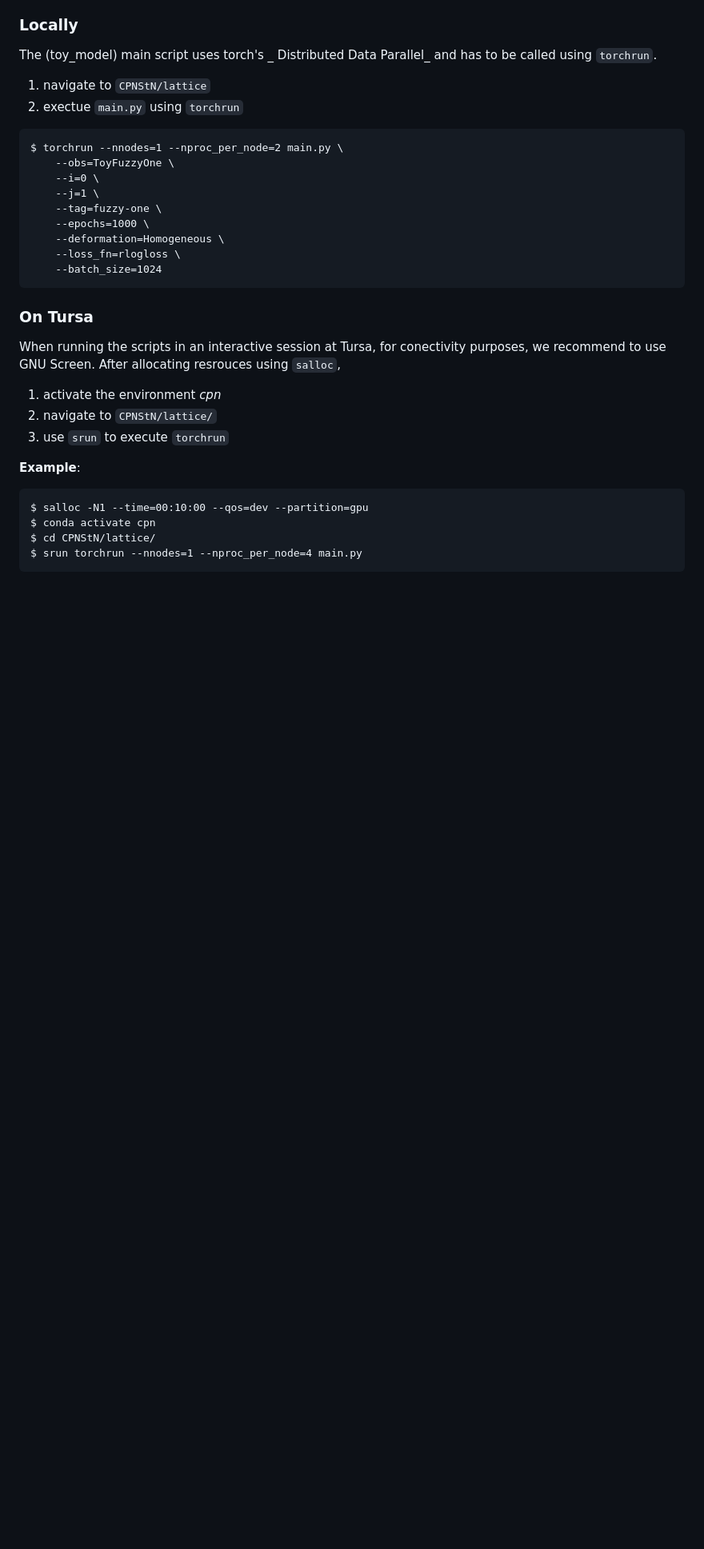
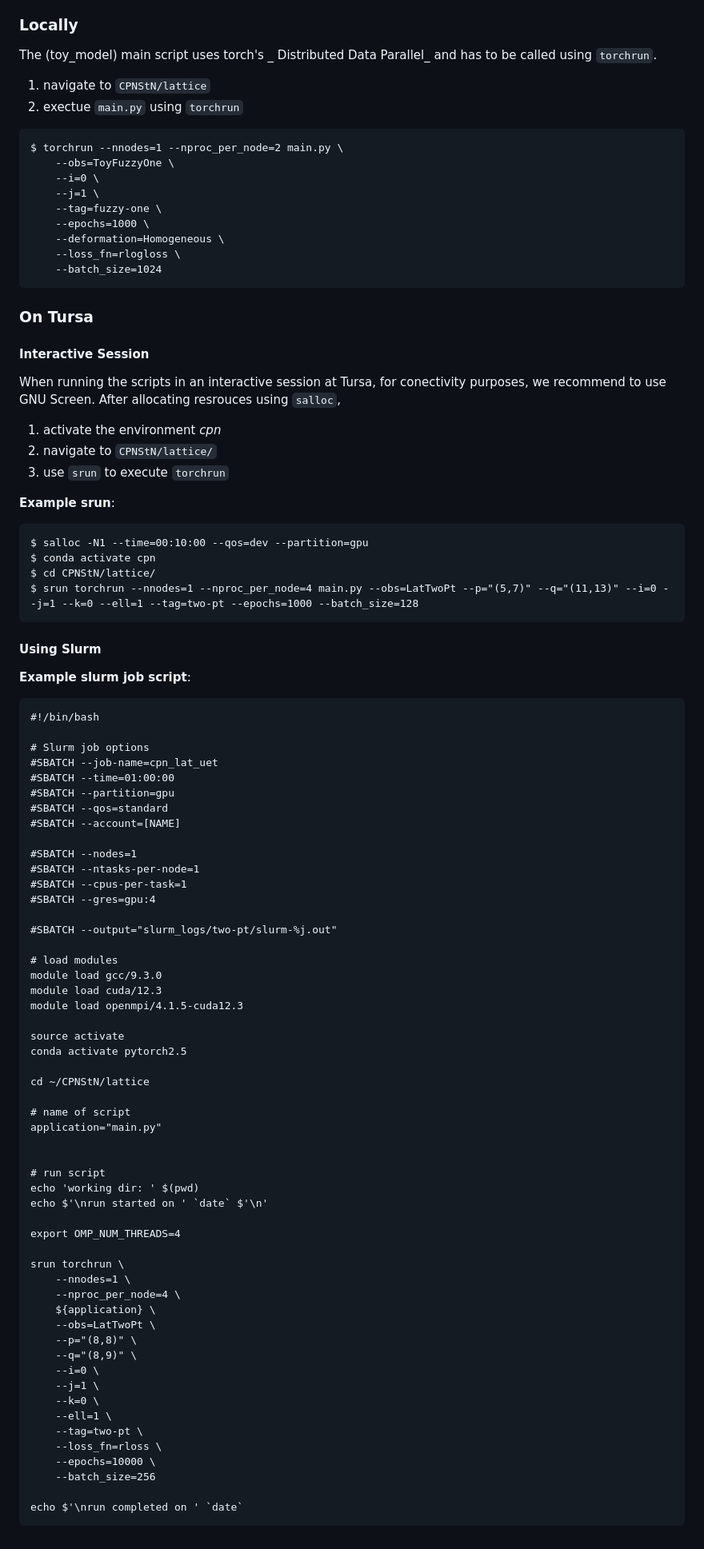
Before and after one commit to dHuberYoumans/CPNStN, a Markdown page: README.md, the part around the change. Shown: that part at 80% size. Drawn GitHub-style; blank space fills up the shorter version.

````diff
--- a/README.md
+++ b/README.md
@@ -185,6 +185,8 @@ $ torchrun --nnodes=1 --nproc_per_node=2 main.py \
 ```
 
 ### On Tursa
+#### Interactive Session
+
 When running the scripts in an interactive session at Tursa, for conectivity purposes, we recommend to use GNU Screen.
 After allocating resrouces using `salloc`,
 
@@ -192,10 +194,68 @@ After allocating resrouces using `salloc`,
 2. navigate to `CPNStN/lattice/`
 3. use `srun` to execute `torchrun`
 
-**Example**:
+**Example srun**:
 ```
 $ salloc -N1 --time=00:10:00 --qos=dev --partition=gpu
 $ conda activate cpn
 $ cd CPNStN/lattice/
-$ srun torchrun --nnodes=1 --nproc_per_node=4 main.py
+$ srun torchrun --nnodes=1 --nproc_per_node=4 main.py --obs=LatTwoPt --p="(5,7)" --q="(11,13)" --i=0 --j=1 --k=0 --ell=1 --tag=two-pt --epochs=1000 --batch_size=128
 ```
+
+#### Using Slurm
+**Example slurm job script**:
+```
+#!/bin/bash
+
+# Slurm job options
+#SBATCH --job-name=cpn_lat_uet
+#SBATCH --time=01:00:00
+#SBATCH --partition=gpu
+#SBATCH --qos=standard
+#SBATCH --account=[NAME]
+
+#SBATCH --nodes=1
+#SBATCH --ntasks-per-node=1
+#SBATCH --cpus-per-task=1
+#SBATCH --gres=gpu:4
+
+#SBATCH --output="slurm_logs/two-pt/slurm-%j.out"
+
+# load modules
+module load gcc/9.3.0
+module load cuda/12.3
+module load openmpi/4.1.5-cuda12.3
+
+source activate
+conda activate pytorch2.5
+
+cd ~/CPNStN/lattice
+
+# name of script
+application="main.py"
+
+
+# run script
+echo 'working dir: ' $(pwd)
+echo $'\nrun started on ' `date` $'\n'
+
+export OMP_NUM_THREADS=4
+
+srun torchrun \
+	--nnodes=1 \
+	--nproc_per_node=4 \
+	${application} \
+	--obs=LatTwoPt \
+	--p="(8,8)" \
+	--q="(8,9)" \
+	--i=0 \
+	--j=1 \
+	--k=0 \
+	--ell=1 \
+	--tag=two-pt \
+	--loss_fn=rloss \
+	--epochs=10000 \
+	--batch_size=256
+
+echo $'\nrun completed on ' `date`
+```
````
